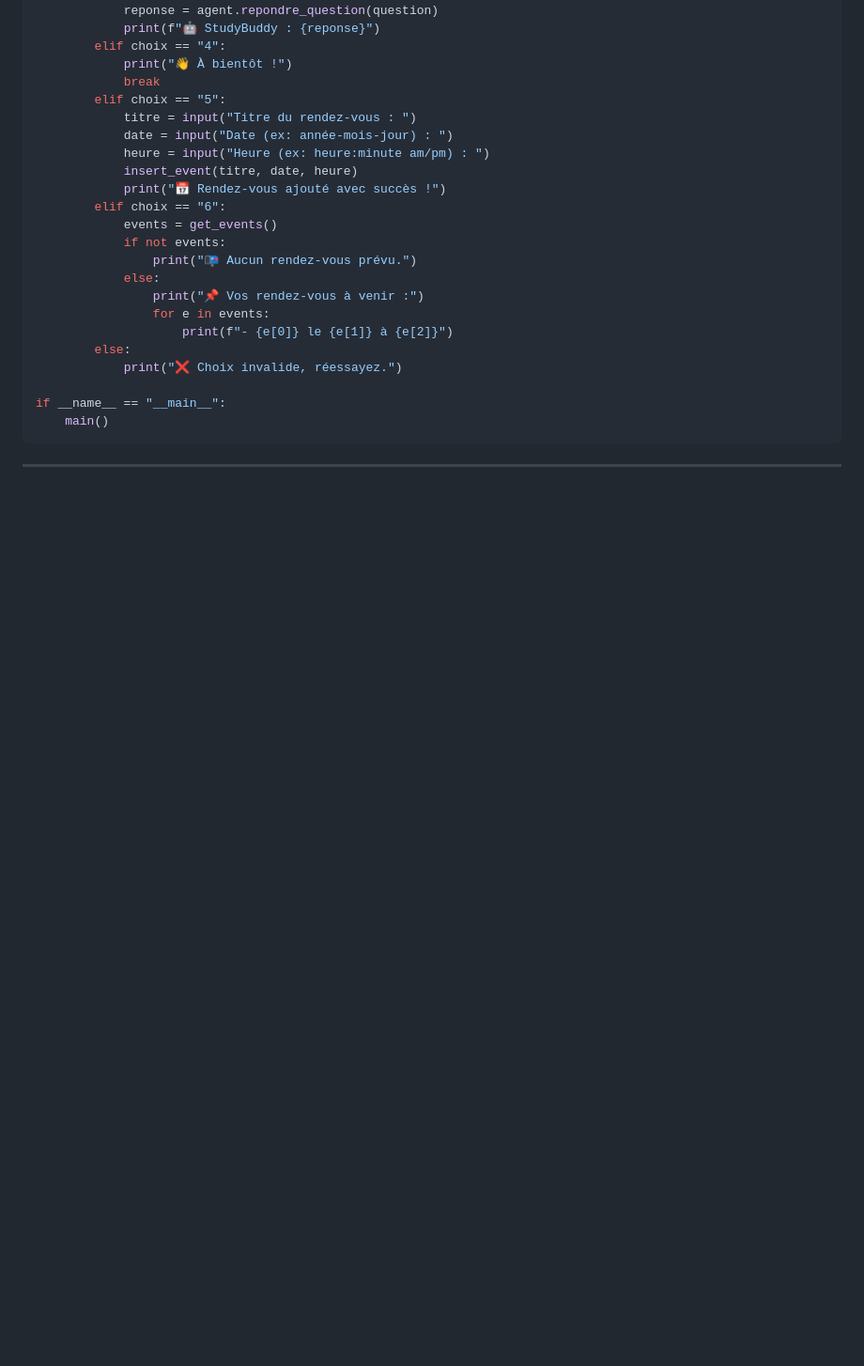
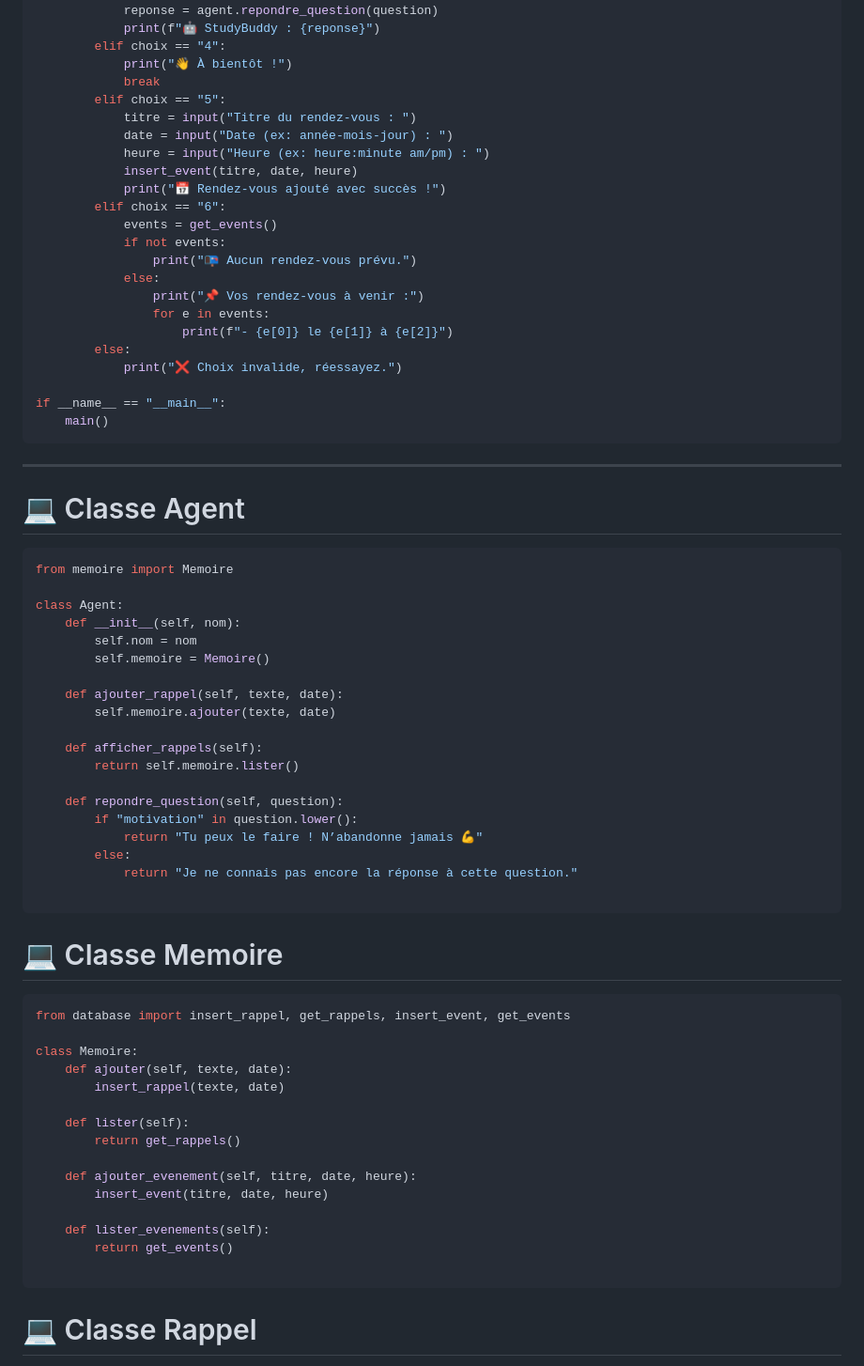
Before and after one commit to zakariadjellouli/Projet-ia-studybuddy, a Markdown page: README.md, the part around the change printed below. Shown: that part at 94% size. Drawn GitHub-style; blank space fills up the shorter version.

`````diff
--- a/README.md
+++ b/README.md
@@ -121,6 +121,48 @@ def main():
 if __name__ == "__main__":
     main()
 ````
+---
+# 💻 Classe Agent
 
----
+```python
+from memoire import Memoire
 
+class Agent:
+    def __init__(self, nom):
+        self.nom = nom
+        self.memoire = Memoire()
+
+    def ajouter_rappel(self, texte, date):
+        self.memoire.ajouter(texte, date)
+
+    def afficher_rappels(self):
+        return self.memoire.lister()
+
+    def repondre_question(self, question):
+        if "motivation" in question.lower():
+            return "Tu peux le faire ! N’abandonne jamais 💪"
+        else:
+            return "Je ne connais pas encore la réponse à cette question."
+
+````
+# 💻 Classe Memoire
+
+```python
+from database import insert_rappel, get_rappels, insert_event, get_events
+
+class Memoire:
+    def ajouter(self, texte, date):
+        insert_rappel(texte, date)
+
+    def lister(self):
+        return get_rappels()
+
+    def ajouter_evenement(self, titre, date, heure):
+        insert_event(titre, date, heure)
+
+    def lister_evenements(self):
+        return get_events()
+
+````
+# 💻 Classe Rappel
+
`````
Also changed, not shown: other parts of README.md (+70 -0 lines).
